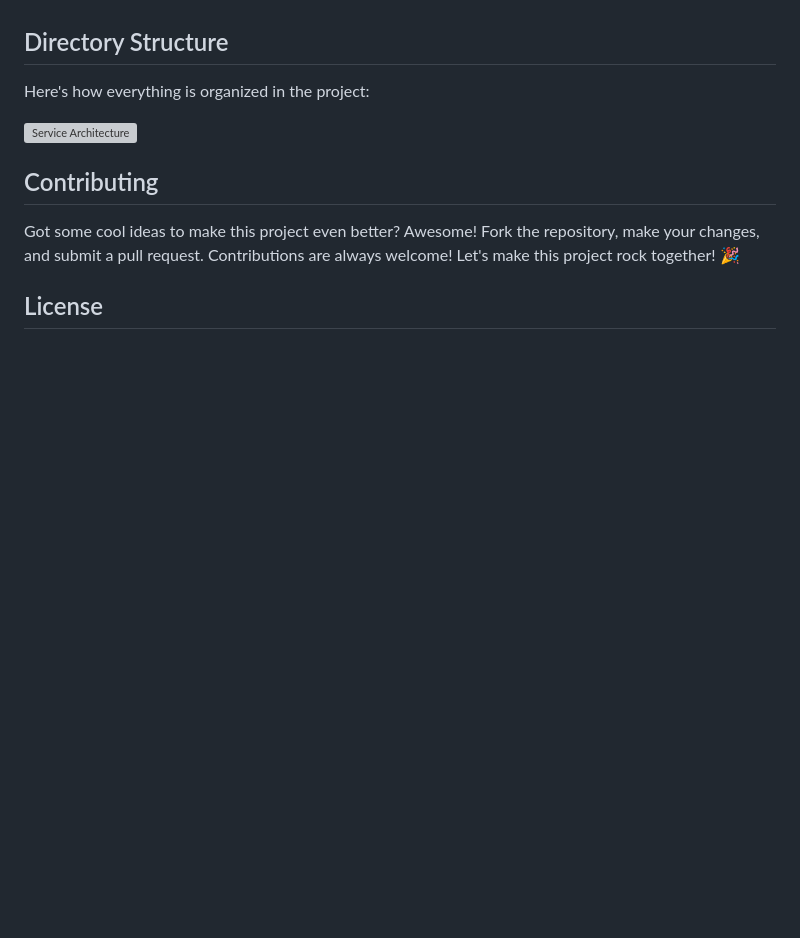
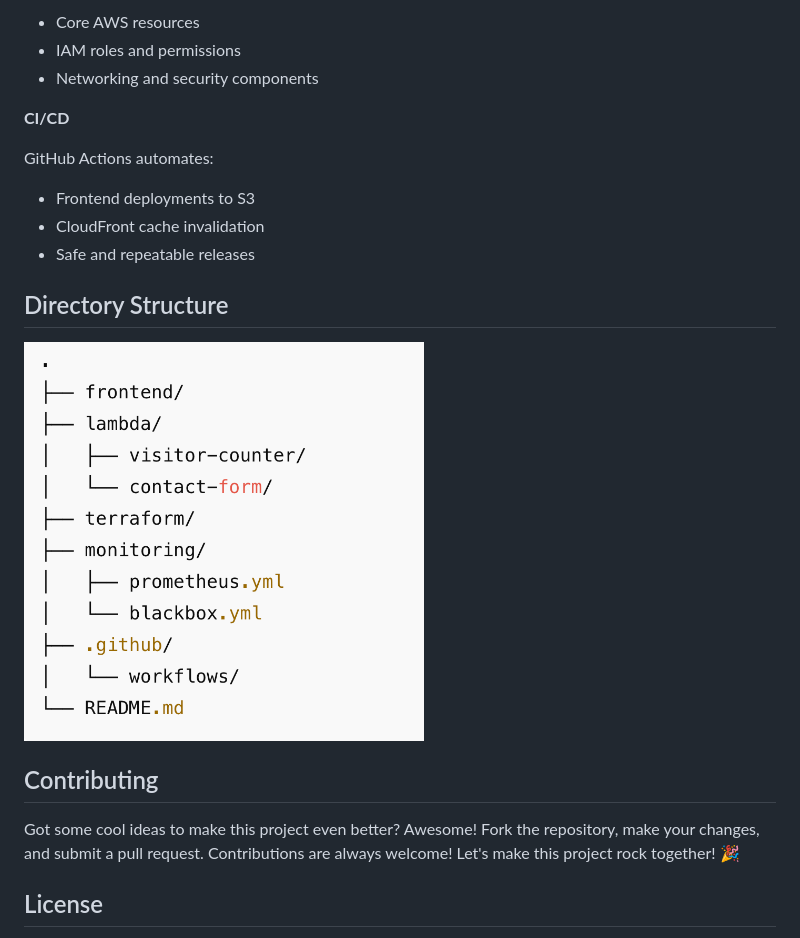
Before and after one commit to dadadei/yuan-aws-website, a Markdown page: README.md, the part around one of its changes. Drawn GitHub-style; blank space fills up the shorter version; grey boxes are pictures that could not be loaded.

```diff
--- a/README.md
+++ b/README.md
@@ -56,10 +136,18 @@ Check out the architecture diagram below to see how all these pieces fit togethe
+- Core AWS resources
+- IAM roles and permissions
+- Networking and security components
+
+**CI/CD**
+
+GitHub Actions automates:
+
+- Frontend deployments to S3
+- CloudFront cache invalidation
+- Safe and repeatable releases
 
 ## Directory Structure
 
-Here's how everything is organized in the project:
-
-<img src="https://github.com/dadadei/yuan-aws-website/assets/49823349/ed5896c5-510c-45f6-aed0-4edd19cecdc2" alt="Service Architecture" width="600" height="400">
-
+<img src="docs/directory-structure.png" alt="directory structure" height="400" width="400">
 
 ## Contributing
 
```
Also changed, not shown: other parts of README.md (+108 -28 lines).
